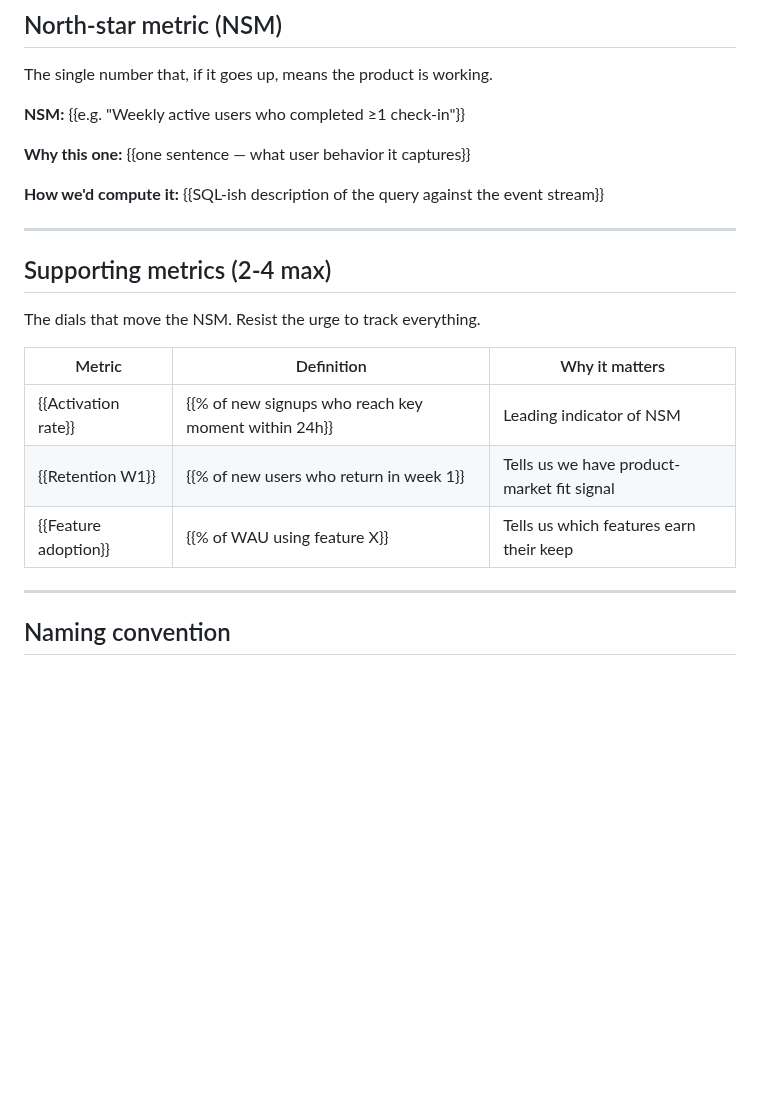
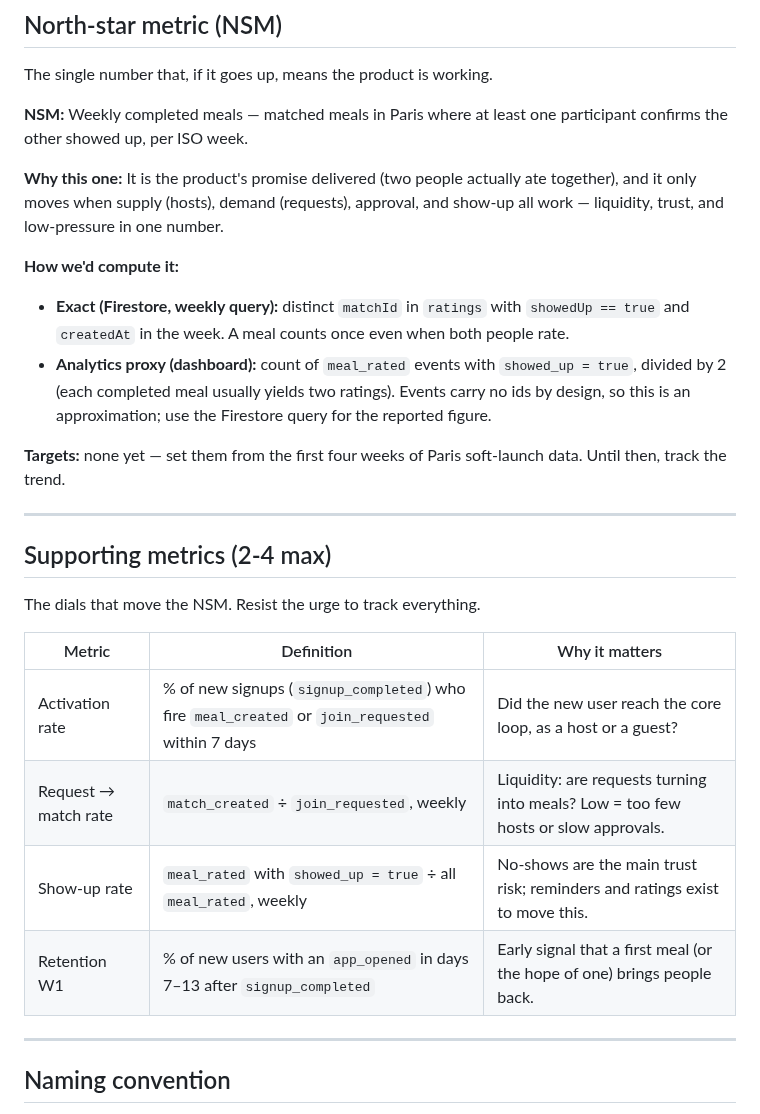
Before and after one commit to dtruong21/not-eat-alone, a Markdown page: docs/TRACKING-PLAN.md, the part around the change. Drawn GitHub-style; blank space fills up the shorter version.

Commit message:
docs(tracking): define north-star metric and supporting metrics
Co-Authored-By: Claude Sonnet 5.5 <noreply@anthropic.com>
Claude-Session: https://claude.ai/code/session_01XXrqF3WtLSgs7wvrUuVmDR

```diff
--- a/docs/TRACKING-PLAN.md
+++ b/docs/TRACKING-PLAN.md
@@ -10,11 +10,15 @@ The analytics PRD. Every event in the product is defined here BEFORE it's instru
 
 The single number that, if it goes up, means the product is working.
 
-**NSM:** {{e.g. "Weekly active users who completed ≥1 check-in"}}
+**NSM:** Weekly completed meals — matched meals in Paris where at least one participant confirms the other showed up, per ISO week.
 
-**Why this one:** {{one sentence — what user behavior it captures}}
+**Why this one:** It is the product's promise delivered (two people actually ate together), and it only moves when supply (hosts), demand (requests), approval, and show-up all work — liquidity, trust, and low-pressure in one number.
 
-**How we'd compute it:** {{SQL-ish description of the query against the event stream}}
+**How we'd compute it:**
+- **Exact (Firestore, weekly query):** distinct `matchId` in `ratings` with `showedUp == true` and `createdAt` in the week. A meal counts once even when both people rate.
+- **Analytics proxy (dashboard):** count of `meal_rated` events with `showed_up = true`, divided by 2 (each completed meal usually yields two ratings). Events carry no ids by design, so this is an approximation; use the Firestore query for the reported figure.
+
+**Targets:** none yet — set them from the first four weeks of Paris soft-launch data. Until then, track the trend.
 
 ---
 
@@ -24,9 +28,10 @@ The dials that move the NSM. Resist the urge to track everything.
 
 | Metric | Definition | Why it matters |
 |---|---|---|
-| {{Activation rate}} | {{% of new signups who reach key moment within 24h}} | Leading indicator of NSM |
-| {{Retention W1}} | {{% of new users who return in week 1}} | Tells us we have product-market fit signal |
-| {{Feature adoption}} | {{% of WAU using feature X}} | Tells us which features earn their keep |
+| Activation rate | % of new signups (`signup_completed`) who fire `meal_created` or `join_requested` within 7 days | Did the new user reach the core loop, as a host or a guest? |
+| Request → match rate | `match_created` ÷ `join_requested`, weekly | Liquidity: are requests turning into meals? Low = too few hosts or slow approvals. |
+| Show-up rate | `meal_rated` with `showed_up = true` ÷ all `meal_rated`, weekly | No-shows are the main trust risk; reminders and ratings exist to move this. |
+| Retention W1 | % of new users with an `app_opened` in days 7–13 after `signup_completed` | Early signal that a first meal (or the hope of one) brings people back. |
 
 ---
 
```
Also changed, not shown: docs/PRD.md (+1 -1 lines).
